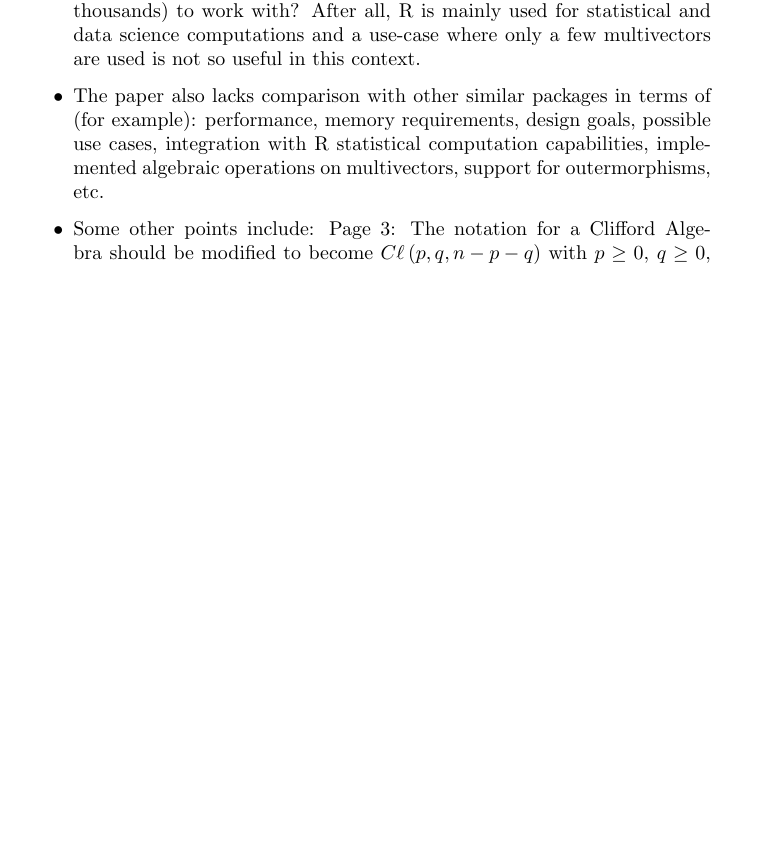
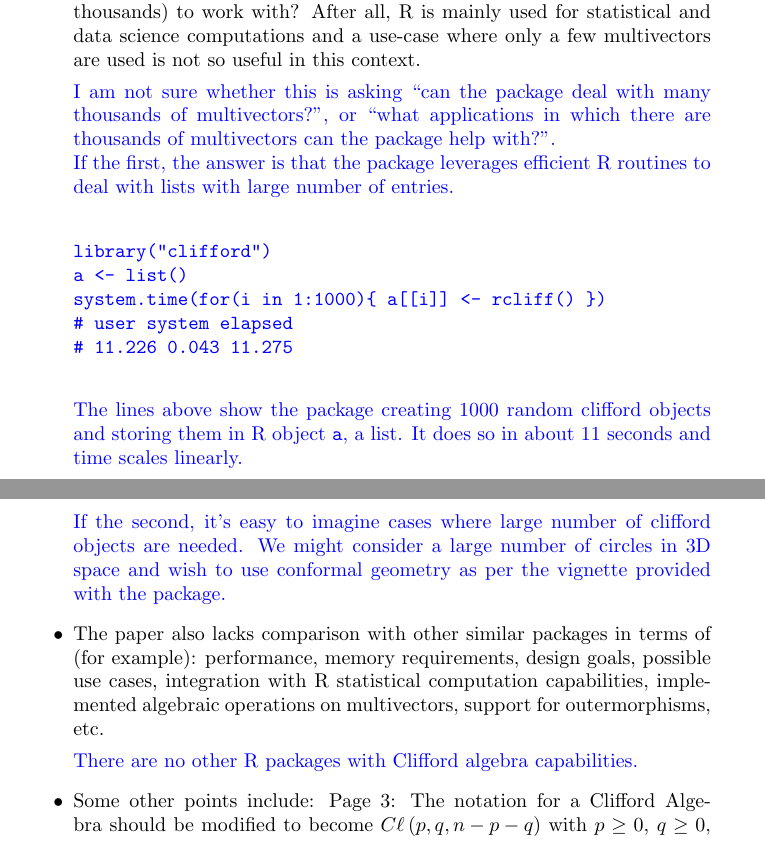
Before and after one commit to RobinHankin/clifford, a LaTeX document (inst/referee_comments.tex): part of page 13 of 15 before the commit and two parts of pages 13 and 14 of 15 after it, the two joined at a grey line, cut so that both start at the same text, the shorter picture padded with empty space. Compiled offline with pdfLaTeX.

Commit message:
slight textediting, issue #7

```diff
--- a/inst/referee_comments.tex
+++ b/inst/referee_comments.tex
@@ -711,11 +714,37 @@ following points:
   (hundreds or thousands) to work with? After all, R is mainly used
   for statistical and data science computations and a use-case where
   only a few multivectors are used is not so useful in this context.
+
+  \textcolor{blue}{
+    I am not sure whether this is asking ``can the package deal with
+    many thousands of multivectors?'', or ``what applications in which
+    there are thousands of multivectors can the package help
+    with?''.\\
+    If the first, the answer is that the package leverages efficient R
+    routines to deal with lists with large number of entries.\\[20pt]
+{\tt library("clifford")}\\
+{\tt a <- list()}\\
+{\tt system.time(for(i in 1:1000)\string{ a\string[\string[i\string]\string] <- rcliff() \string})}\\
+{\tt \#    user  system elapsed}\\
+{\tt \#  11.226   0.043  11.275}\\[20pt]
+The lines above show the package creating 1000 random clifford objects
+and storing them in R object {\tt a}, a list.  It does so in about 11
+seconds and time scales linearly.\\[20pt]
+If the second, it's easy to imagine cases where large number of
+clifford objects are needed.  We might consider a large number of
+circles in 3D space and wish to use conformal geometry as per the
+vignette provided with the package.
+}
+
 \item The paper also lacks comparison with other similar packages in
   terms of (for example): performance, memory requirements, design
   goals, possible use cases, integration with R statistical
   computation capabilities, implemented algebraic operations on
   multivectors, support for outermorphisms, etc.
+
+  \textcolor{blue}{There are no other R packages with Clifford algebra
+    capabilities.}
+
 \item Some other points include: Page 3: The notation for a Clifford
   Algebra should be modified to become $\cliff{p,q,n-p-q}$ with $p\geq
   0$, $q\geq 0$, $p+q\leq n$.
```
Also changed, not shown: inst/referee_comments.tex (37 more changed lines).
